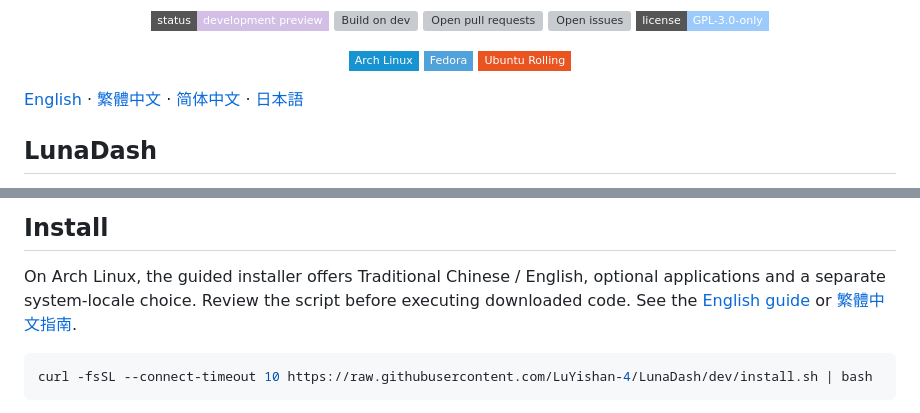
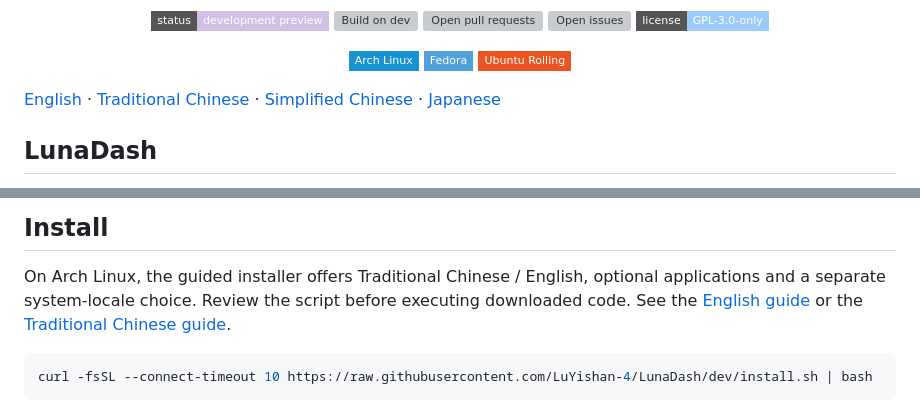
Before and after one commit to LuYishan-4/LunaDash, a Markdown page: README.md, 2 parts joined by grey strips. GitHub-like rendering; badges without logos; grey boxes are pictures that could not be loaded.

Commit message:
fix(ci): keep root README English-only

````diff
--- a/README.md
+++ b/README.md
@@ -22,7 +22,7 @@ A Wayland desktop that brings everyday essentials together, with room to make it
 
 </div>
 
-[English](README.md) · [繁體中文](docs/readme/README.zh-TW.md) · [简体中文](docs/readme/README.zh-CN.md) · [日本語](docs/readme/README.ja.md)
+[English](README.md) · [Traditional Chinese](docs/readme/README.zh-TW.md) · [Simplified Chinese](docs/readme/README.zh-CN.md) · [Japanese](docs/readme/README.ja.md)
 
 ## LunaDash
 
@@ -57,7 +57,7 @@ Built with **C++20 · C11 · wlroots · OpenGL · Qt 6 · Quickshell/QML**. The
 On Arch Linux, the guided installer offers Traditional Chinese / English,
 optional applications and a separate system-locale choice. Review the script
 before executing downloaded code. See the [English guide](docs/en/GUIDED_INSTALL.md)
-or [繁體中文指南](docs/zh/GUIDED_INSTALL.md).
+or the [Traditional Chinese guide](docs/zh/GUIDED_INSTALL.md).
 
 ```bash
 curl -fsSL --connect-timeout 10 https://raw.githubusercontent.com/LuYishan-4/LunaDash/dev/install.sh | bash
````
